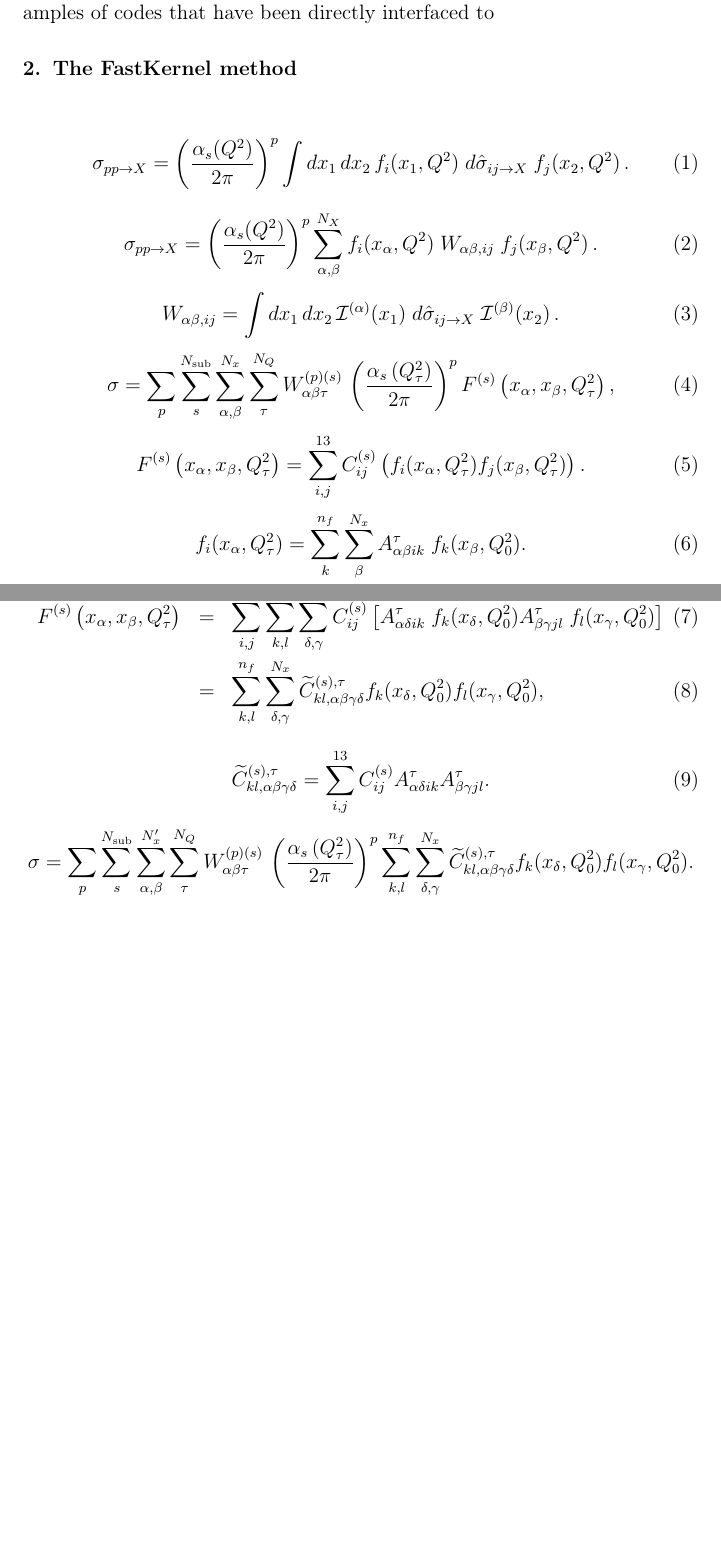
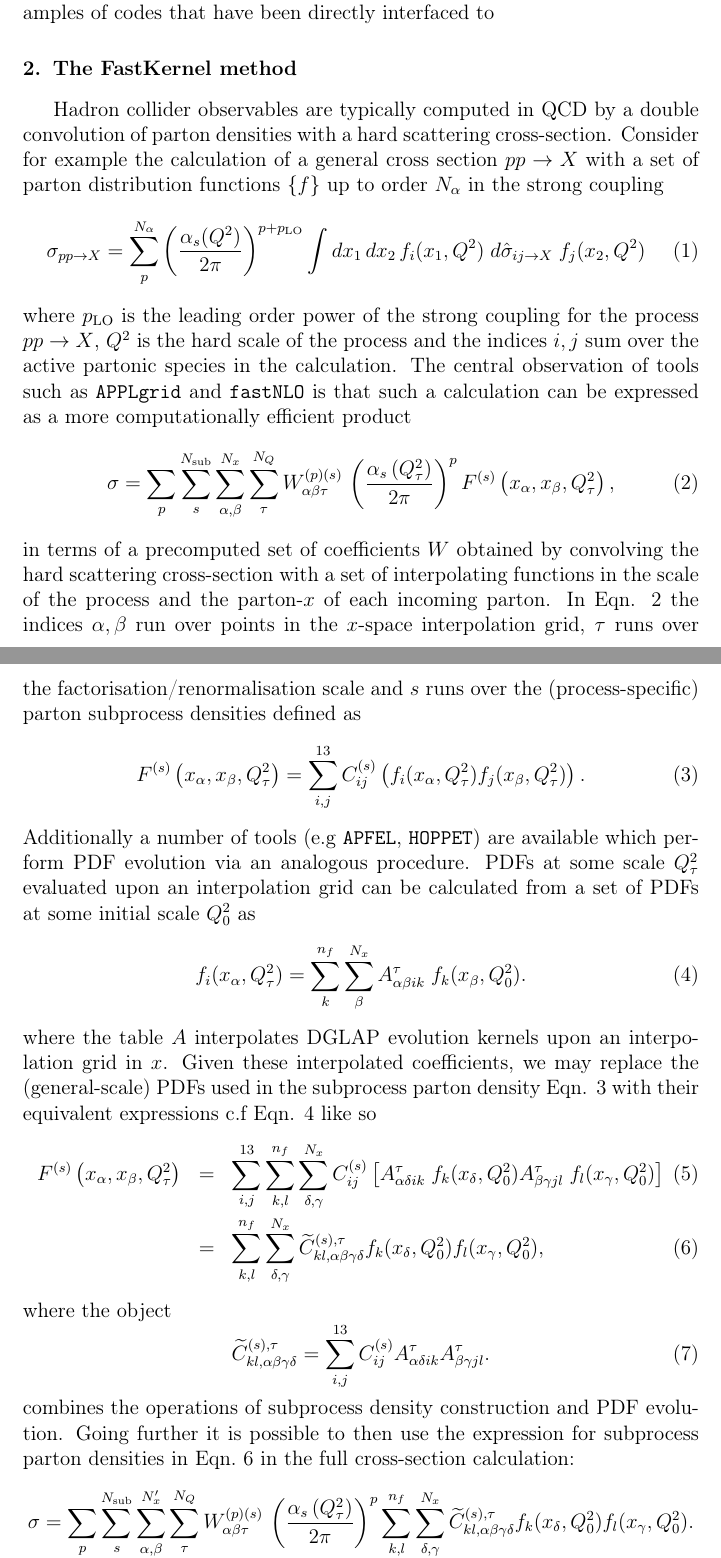
Before and after one commit to nhartland/APFELgrid, a LaTeX paper (paper.tex): two parts of pages 3 and 4 of 4 before the commit and two parts of pages 3 and 4 of 5 after it, joined at a grey line, cut so that both start at the same text, the shorter picture padded with empty space. Compiled offline with pdfLaTeX.

Commit message:
first draft of procedure section

```diff
--- a/paper.tex
+++ b/paper.tex
@@ -248,24 +248,28 @@ subsequently be combined with an arbitrary PDF set. Examples of codes that have
 
 
 \section{The FastKernel method}
-
-\be  \sigma_{pp\to X} = \left( \frac{\alpha_s(Q^2)}{2\pi} \right)^{p} \int dx_1\, dx_2\,  f_i(x_1,Q^2)\; d\hat{\sigma}_{ij\to X}\; f_j(x_2,Q^2) \, . \label{eq:hadconv} \ee
-\be  \sigma_{pp\to X} = \left( \frac{\alpha_s(Q^2)}{2\pi} \right)^{p} \sum_{\alpha,\beta}^{N_X}  f_i(x_\alpha,Q^2)\; W_{\alpha\beta,ij}\; f_j(x_\beta,Q^2) \, . \label{eq:hadconv2} \ee
-\be W_{\alpha\beta,ij} =  \int dx_1\, dx_2\,  \mathcal{I}^{(\alpha)}(x_1)\; d\hat{\sigma}_{ij\to X}\; \mathcal{I}^{(\beta)}(x_2) \, . \ee
+Hadron collider observables are typically computed in QCD by a double convolution of parton densities with a hard scattering cross-section. Consider for example the calculation of a general cross section $pp\to X$ with a set of parton distribution functions $\{f\}$ up to order $N_\alpha$ in the strong coupling
+\be  \sigma_{pp\to X} = \sum_{p}^{N_\alpha}\left( \frac{\alpha_s(Q^2)}{2\pi} \right)^{p+p_{\mathrm{LO}}} \int dx_1\, dx_2\,  f_i(x_1,Q^2)\; d\hat{\sigma}_{ij\to X}\; f_j(x_2,Q^2) \, \label{eq:hadconv} \ee
+where $p_{\mathrm{LO}}$ is the leading order power of the strong coupling for the process $pp\to X$, $Q^2$ is the hard scale of the process and the indices $i,j$ sum over the active partonic species in the calculation. The central observation of tools such as {\tt APPLgrid} and {\tt fastNLO} is that such a calculation can be expressed as a more computationally efficient product
 \be
 \label{eq:applconv}
 \sigma = \sum_p \sum_{s}^{N_{\mathrm{sub}}} \sum_{\alpha,\beta}^{N_x} \sum_{\tau}^{N_{Q}}
 W_{\alpha\beta\tau}^{(p)(s)} \, \left( \frac{\alpha_s\left(Q^2_{\tau}\right)}{2\pi}\right)^{p}
 F^{(s)}\left(x_{\alpha}, x_{\beta},  Q^2_{\tau}\right),
 \ee
+in terms of a precomputed set of coefficients $W$ obtained by convolving the hard scattering cross-section with a set of interpolating functions in the scale of the process and the parton-$x$ of each incoming parton. In Eqn. \ref{eq:applconv} the indices $\alpha, \beta$ run over points in the $x$-space interpolation grid, $\tau$ runs over the factorisation/renormalisation scale and $s$ runs over the (process-specific) parton subprocess densities defined as
 \be F^{(s)}\left(x_{\alpha}, x_{\beta},  Q^2_{\tau}\right) =  \sum_{i,j}^{13} C^{(s)}_{ij}  \left( f_i(x_{\alpha},Q^2_\tau)f_j(x_{\beta},Q^2_\tau) \right).  \label{eq:APPLsubproc}\ee
+Additionally a number of tools (e.g {\tt APFEL}, {\tt HOPPET}) are available which perform PDF evolution via an analogous procedure. PDFs at some scale $Q^2_\tau$ evaluated upon an interpolation grid can be calculated from a set of PDFs at some initial scale $Q^2_0$ as
 \be
 f_i(x_{\alpha},Q^2_\tau) = \sum_{k}^{n_f} \sum_\beta^{N_x} A^\tau_{\alpha\beta ik}\; f_k(x_\beta,Q^2_0). \label{eq:fastPDFfinal_recalled}
 \ee
+where the table $A$ interpolates DGLAP evolution kernels upon an interpolation grid in $x$. Given these interpolated coefficients, we may replace the (general-scale) PDFs used in the subprocess parton density Eqn. \ref{eq:APPLsubproc} with their equivalent expressions c.f Eqn. \ref{eq:fastPDFfinal_recalled} like so
 \ba F^{(s)}\left(x_{\alpha}, x_{\beta},  Q^2_{\tau}\right) &=&  \sum_{i,j}^{13} \sum_{k,l}^{n_f}  \sum_{\delta,\gamma}^{N_x} C^{(s)}_{ij}  \left[  A^\tau_{\alpha\delta ik}\; f_k(x_\delta,Q^2_0) A^\tau_{\beta\gamma jl}\; f_l(x_\gamma,Q^2_0) \right]\;\;\; \\
 &=&   \sum_{k,l}^{n_f}\sum_{\delta,\gamma}^{N_x} \widetilde{C}^{(s),\tau}_{kl,\alpha\beta\gamma\delta} f_k(x_\delta,Q^2_0) f_l(x_\gamma,Q^2_0), \label{eq:FK1}
 \ea
+where the object
 \be \widetilde{C}^{(s),\tau}_{kl,\alpha\beta\gamma\delta} = \sum_{i,j}^{13} C^{(s)}_{ij} A^\tau_{\alpha\delta ik} A^\tau_{\beta\gamma jl}.\ee
+combines the operations of subprocess density construction and PDF evolution. Going further it is possible to then use the expression for subprocess parton densities in Eqn.~\ref{eq:FK1} in the full cross-section calculation:
 \be
 \sigma = \sum_p \sum_{s}^{N_{\mathrm{sub}}} \sum_{\alpha,\beta}^{N_x^\prime} \sum_{\tau}^{N_{Q}}
 W_{\alpha\beta\tau}^{(p)(s)} \, \left( \frac{\alpha_s\left(Q^2_{\tau}\right)}{2\pi}\right)^{p}
```
Also changed, not shown: paper.tex (4 more changed lines).
